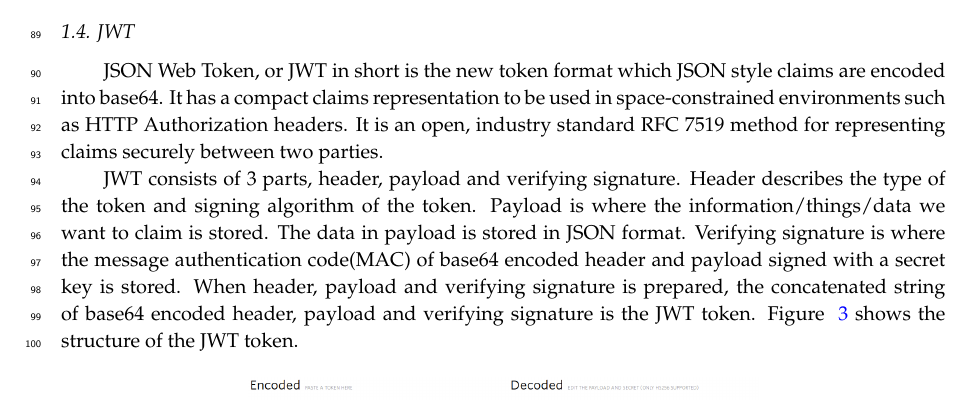
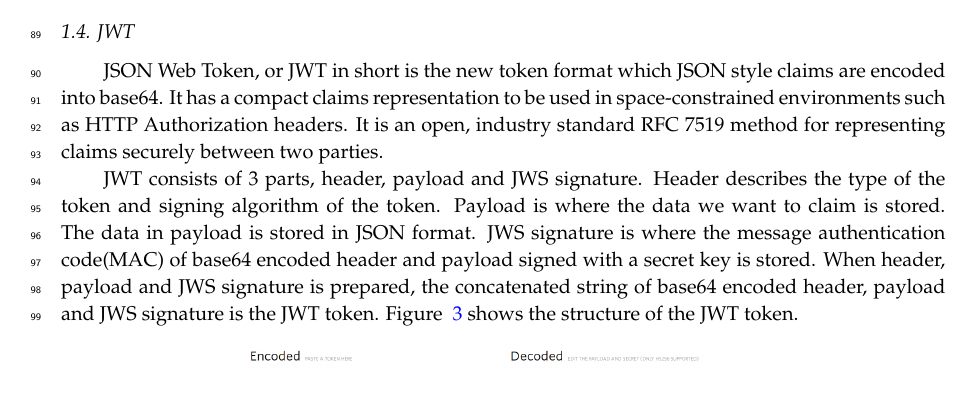
Before and after one commit to junhwi/jwt-example, a LaTeX paper (vulnerability-jwt/template.tex): part of page 4 of 8, cut so that both start at the same text. Compiled offline with pdfLaTeX.

Commit message:
verifying signature to JWS signature

```diff
--- a/vulnerability-jwt/template.tex
+++ b/vulnerability-jwt/template.tex
@@ -193,7 +193,7 @@ When creating the token, you have a few options. We’ll be diving more into thi
 \subsection{JWT}
 JSON Web Token, or JWT in short is the new token format which JSON style claims are encoded into base64. It has a compact claims representation to be used in space-constrained environments such as HTTP Authorization headers. It is an open, industry standard RFC 7519 method for representing claims securely between two parties.
 
-JWT consists of 3 parts, header, payload and verifying signature. Header describes the type of the token and signing algorithm of the token. Payload is where the information/things/data we want to claim is stored. The data in payload is stored in JSON format. Verifying signature is where the message authentication code(MAC) of base64 encoded header and payload signed with a secret key is stored. When header, payload and verifying signature is prepared, the concatenated string of base64 encoded header, payload and verifying signature is the JWT token. Figure ~\ref{structure} shows the structure of the JWT token.
+JWT consists of 3 parts, header, payload and JWS signature. Header describes the type of the token and signing algorithm of the token. Payload is where the data we want to claim is stored. The data in payload is stored in JSON format. JWS signature is where the message authentication code(MAC) of base64 encoded header and payload signed with a secret key is stored. When header, payload and JWS signature is prepared, the concatenated string of base64 encoded header, payload and JWS signature is the JWT token. Figure ~\ref{structure} shows the structure of the JWT token.
 
 \begin{figure}[H]
     \centering
```
Also changed, not shown: vulnerability-jwt/template.tex (2 more changed lines).
